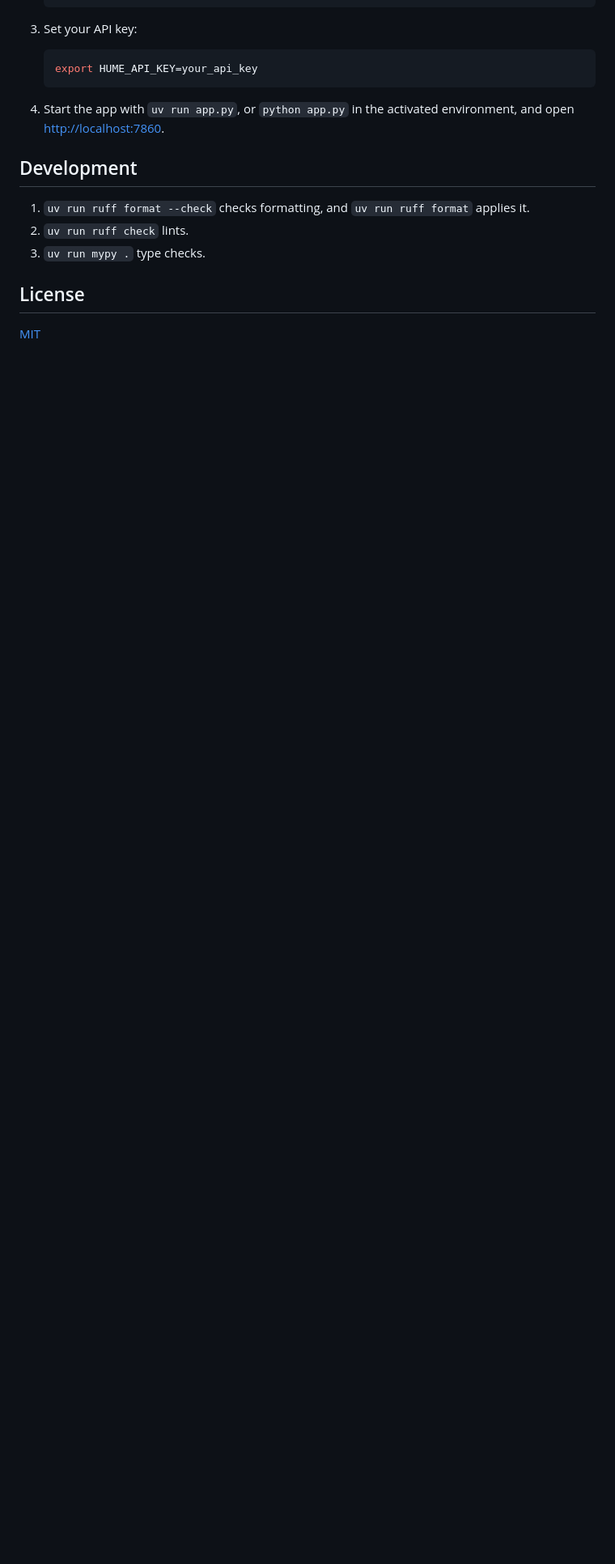
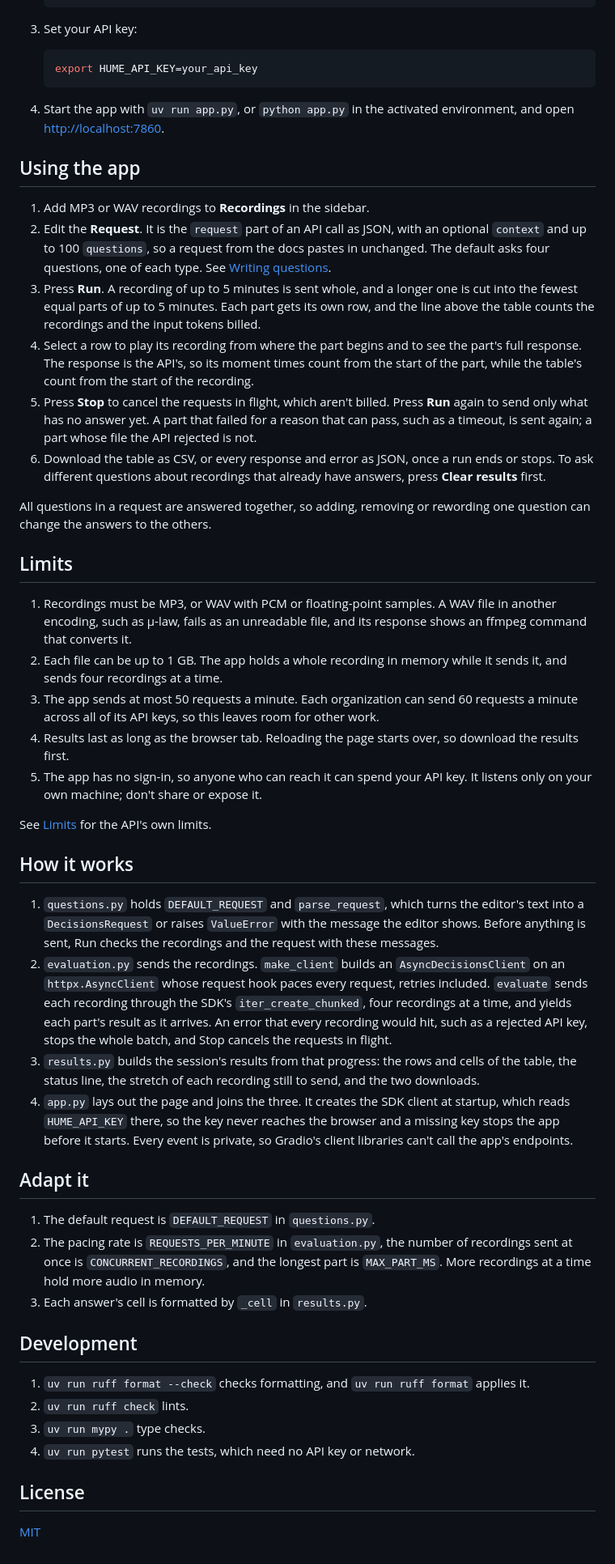
Before and after one commit to HumeAI/hume-audio-decisions-gradio-uploader-example, a Markdown page: README.md, the part around one of its changes. Shown at 81% size. GitHub-like rendering; blank space fills up the shorter version.

Commit message:
Add the Gradio app's layout and events, with locked inputs while a run goes, Stop, row selection and downloads, and document it in the README with screenshots

```diff
--- a/README.md
+++ b/README.md
@@ -38,11 +43,46 @@ A Gradio example that asks the same questions about many recordings with the [Au
 
 4. Start the app with `uv run app.py`, or `python app.py` in the activated environment, and open [http://localhost:7860](http://localhost:7860).
 
+## Using the app
+
+1. Add MP3 or WAV recordings to **Recordings** in the sidebar.
+2. Edit the **Request**. It is the `request` part of an API call as JSON, with an optional `context` and up to 100 `questions`, so a request from the docs pastes in unchanged. The default asks four questions, one of each type. See [Writing questions](https://dev.hume.ai/audio-decisions/docs/writing-questions).
+3. Press **Run**. A recording of up to 5 minutes is sent whole, and a longer one is cut into the fewest equal parts of up to 5 minutes. Each part gets its own row, and the line above the table counts the recordings and the input tokens billed.
+4. Select a row to play its recording from where the part begins and to see the part's full response. The response is the API's, so its moment times count from the start of the part, while the table's count from the start of the recording.
+5. Press **Stop** to cancel the requests in flight, which aren't billed. Press **Run** again to send only what has no answer yet. A part that failed for a reason that can pass, such as a timeout, is sent again; a part whose file the API rejected is not.
+6. Download the table as CSV, or every response and error as JSON, once a run ends or stops. To ask different questions about recordings that already have answers, press **Clear results** first.
+
+All questions in a request are answered together, so adding, removing or rewording one question can change the answers to the others.
+
+## Limits
+
+1. Recordings must be MP3, or WAV with PCM or floating-point samples. A WAV file in another encoding, such as μ-law, fails as an unreadable file, and its response shows an ffmpeg command that converts it.
+2. Each file can be up to 1 GB. The app holds a whole recording in memory while it sends it, and sends four recordings at a time.
+3. The app sends at most 50 requests a minute. Each organization can send 60 requests a minute across all of its API keys, so this leaves room for other work.
+4. Results last as long as the browser tab. Reloading the page starts over, so download the results first.
+5. The app has no sign-in, so anyone who can reach it can spend your API key. It listens only on your own machine; don't share or expose it.
+
+See [Limits](https://dev.hume.ai/audio-decisions/docs/limits) for the API's own limits.
+
+## How it works
+
+1. `questions.py` holds `DEFAULT_REQUEST` and `parse_request`, which turns the editor's text into a `DecisionsRequest` or raises `ValueError` with the message the editor shows. Before anything is sent, Run checks the recordings and the request with these messages.
+2. `evaluation.py` sends the recordings. `make_client` builds an `AsyncDecisionsClient` on an `httpx.AsyncClient` whose request hook paces every request, retries included. `evaluate` sends each recording through the SDK's `iter_create_chunked`, four recordings at a time, and yields each part's result as it arrives. An error that every recording would hit, such as a rejected API key, stops the whole batch, and Stop cancels the requests in flight.
+3. `results.py` builds the session's results from that progress: the rows and cells of the table, the status line, the stretch of each recording still to send, and the two downloads.
+4. `app.py` lays out the page and joins the three. It creates the SDK client at startup, which reads `HUME_API_KEY` there, so the key never reaches the browser and a missing key stops the app before it starts. Every event is private, so Gradio's client libraries can't call the app's endpoints.
+
+## Adapt it
+
+1. The default request is `DEFAULT_REQUEST` in `questions.py`.
+2. The pacing rate is `REQUESTS_PER_MINUTE` in `evaluation.py`, the number of recordings sent at once is `CONCURRENT_RECORDINGS`, and the longest part is `MAX_PART_MS`. More recordings at a time hold more audio in memory.
+3. Each answer's cell is formatted by `_cell` in `results.py`.
+
 ## Development
 
 1. `uv run ruff format --check` checks formatting, and `uv run ruff format` applies it.
 2. `uv run ruff check` lints.
 3. `uv run mypy .` type checks.
+4. `uv run pytest` runs the tests, which need no API key or network.
 
 ## License
 
```
Also changed, not shown: other parts of README.md (+5 -0 lines), docs/screenshot-dark.png (added), docs/screenshot-light.png (added), 3 other files.
